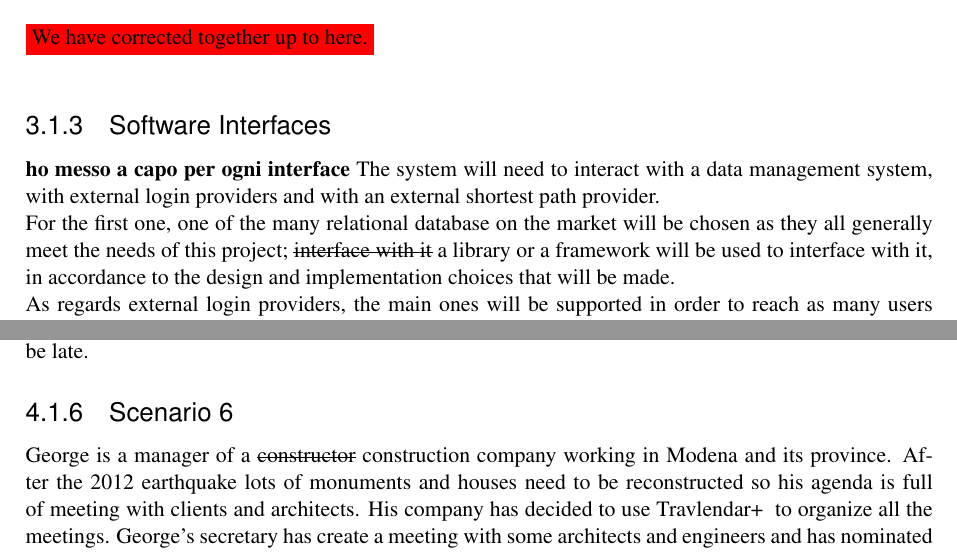
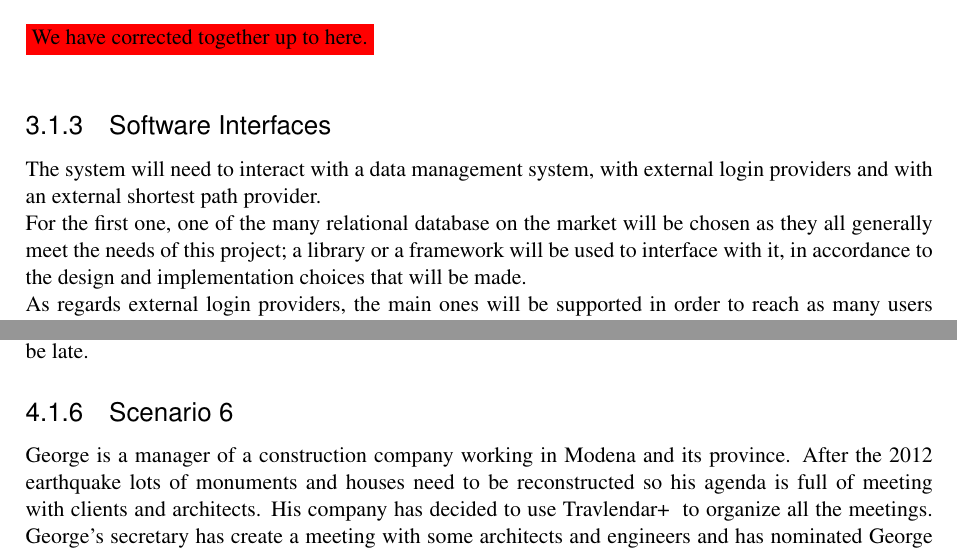
Before and after one commit to TommasoBianchi/BettiBianchi_SWENG2, a LaTeX document (RASD/Latex/main.tex, which reads RASD/Latex/Files/Requirements/extintrequirements.tex, RASD/Latex/Files/UML/scenarios.tex): two parts of pages 14 and 20 of 29, joined at a grey line, cut so that both start at the same text. Compiled offline with pdfLaTeX; a LaTeX package or settings file that is missing is left out.

Commit message:
Finished peer revision of chapter 3 and scenarios

```diff
--- a/RASD/Latex/Files/Requirements/extintrequirements.tex
+++ b/RASD/Latex/Files/Requirements/extintrequirements.tex
@@ -20,9 +20,8 @@ The system won't include any particular or dedicated hardware, and so no interfa
 ~\\
 
 \subsubsection{Software Interfaces}
-\textbf{ho messo a capo per ogni interface}
 The system will need to interact with a data management system, with external login providers and with an external shortest path provider.\\
-For the first one, one of the many relational database on the market will be chosen as they all generally meet the needs of this project; \st{interface with it} a library or a framework will be used to interface with it, in accordance to the design and implementation choices that will be made.\\
+For the first one, one of the many relational database on the market will be chosen as they all generally meet the needs of this project; a library or a framework will be used to interface with it, in accordance to the design and implementation choices that will be made.\\
 As regards external login providers, the main ones will be supported in order to reach as many users as possible without too much development effort; the interface with them is usually dependent on the particular provider, so they have to be implemented on a case by case basis, perhaps with the help of a library.\\
 For the external shortest path provider, a single one will be chosen to handle all different travel means in order to have to manage a single interface.
 
--- a/RASD/Latex/Files/UML/scenarios.tex
+++ b/RASD/Latex/Files/UML/scenarios.tex
@@ -67,5 +67,5 @@ Then, all constraints are taken into account, eliminating the possibility to go
 
 \subsubsection{Scenario \thecountScenarios }
 \stepcounter{countScenarios}
-George is a manager of a \st{constructor} construction company working in Modena and its province. After the 2012 earthquake lots of monuments and houses need to be reconstructed so his agenda is full of meeting with clients and architects. His company has decided to use \projectname~ to organize all the meetings. George's secretary has create a meeting with some architects and engineers and has nominated George administrator. \\
+George is a manager of a construction company working in Modena and its province. After the 2012 earthquake lots of monuments and houses need to be reconstructed so his agenda is full of meeting with clients and architects. His company has decided to use \projectname~ to organize all the meetings. George's secretary has create a meeting with some architects and engineers and has nominated George administrator. \\
 After the meeting, George decides to make a summary of all the achievements reached so far and to upload that on the meeting's homepage. In this way the document can be seen by all the participants. The team has to organize another meeting to complete its goals and George, as meeting administrator, uses the \projectname~ functionality that allows to create a new meeting with the same participants, keeping uploaded files. The following meeting will be in the same location, two weeks after. The system automatically invites all the participants to the second meeting. This is a meeting exactly like others, so each participant has to accept, decline or propose a rescheduling.\\
```
Also changed, not shown: RASD/Latex/Files/UML/scenarios.tex (2 more changed lines).
